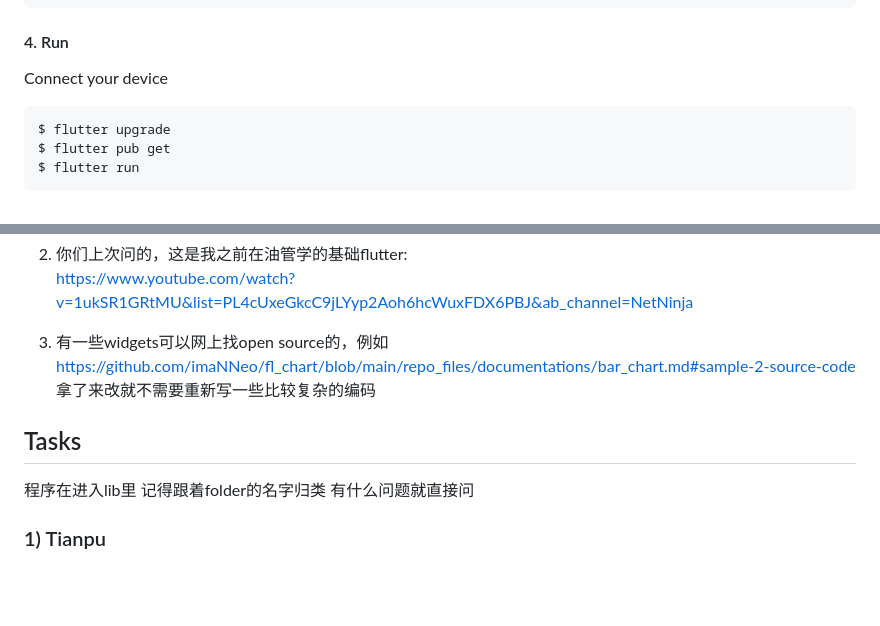
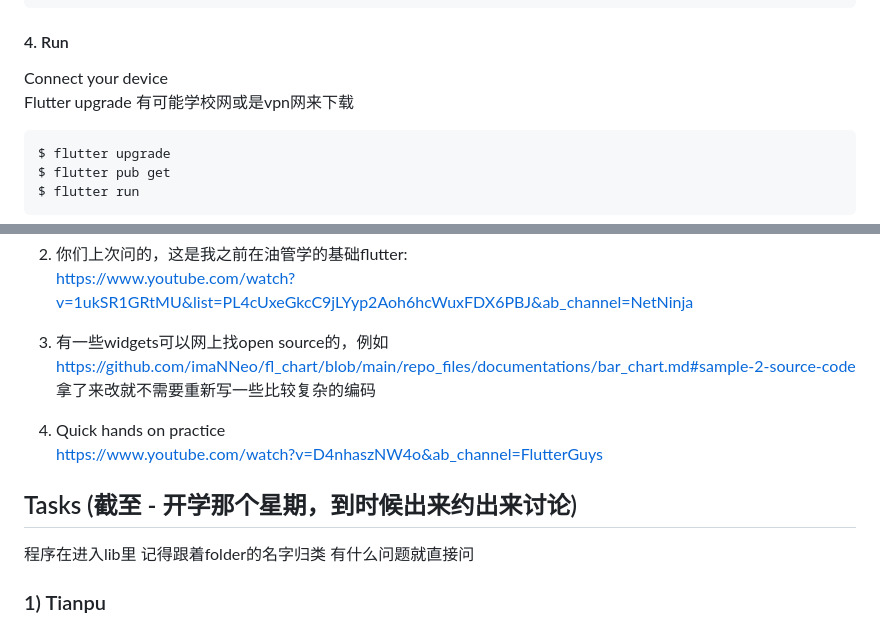
Before and after one commit to leonnloo/Mobile-Procurement-Inventory-Sales-Management-System-for-SMEs, a Markdown page: README.md, 2 parts joined by grey strips. Drawn GitHub-style; blank space fills up the shorter version.

````diff
--- a/README.md
+++ b/README.md
@@ -30,8 +30,8 @@ $ cd Mobile-Procurement-Inventory-Sales-Management-System-for-SMEs
 ```
 
 #### 4. Run
-Connect your device
-
+Connect your device\
+Flutter upgrade 有可能学校网或是vpn网来下载
 ```
 $ flutter upgrade
 $ flutter pub get
@@ -48,7 +48,11 @@ https://www.youtube.com/watch?v=1ukSR1GRtMU&list=PL4cUxeGkcC9jLYyp2Aoh6hcWuxFDX6
 https://github.com/imaNNeo/fl_chart/blob/main/repo_files/documentations/bar_chart.md#sample-2-source-code
 \
 拿了来改就不需要重新写一些比较复杂的编码
-## Tasks
+
+4. Quick hands on practice\
+https://www.youtube.com/watch?v=D4nhaszNW4o&ab_channel=FlutterGuys
+
+## Tasks (截至 - 开学那个星期，到时候出来约出来讨论)
 程序在进入lib里
 记得跟着folder的名字归类
 有什么问题就直接问
````
